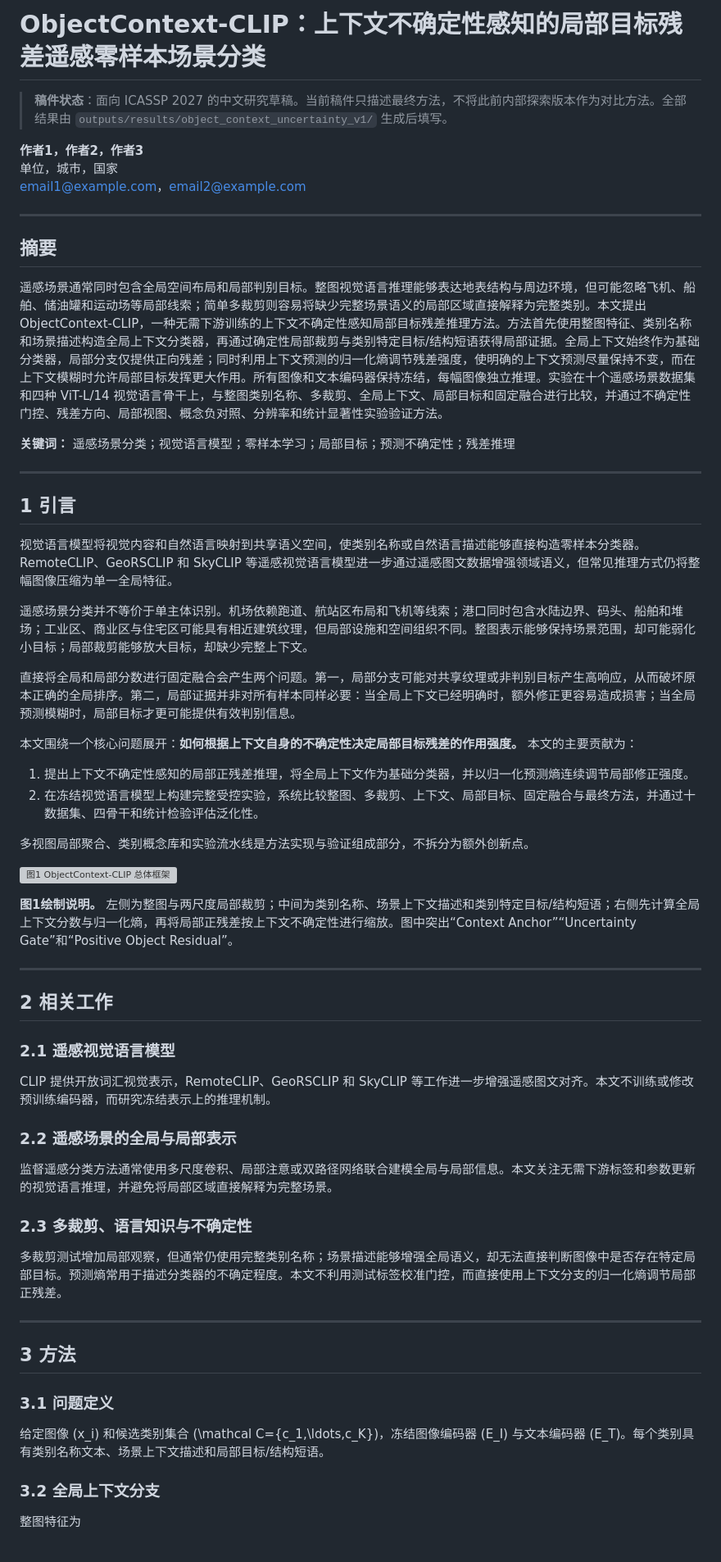
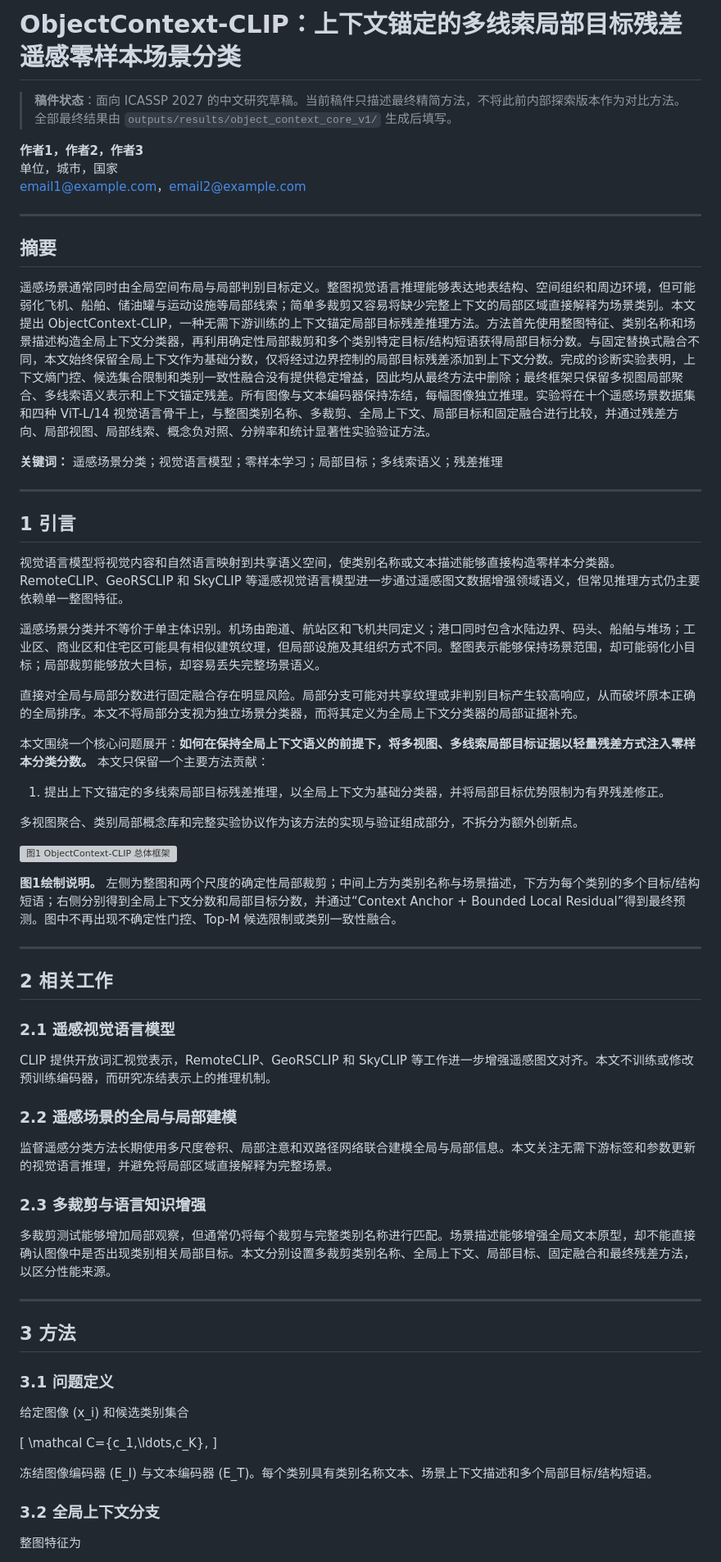
Before and after one commit to 1781988/RAP-TransCLIP, a Markdown page: paper/ObjectContext_CLIP_Chinese_Draft.md, the part around one of its changes. Shown at 82% size. Drawn GitHub-style; grey boxes are pictures that could not be loaded.

```diff
--- a/paper/ObjectContext_CLIP_Chinese_Draft.md
+++ b/paper/ObjectContext_CLIP_Chinese_Draft.md
@@ -1,6 +1,6 @@
-# ObjectContext-CLIP：上下文不确定性感知的局部目标残差遥感零样本场景分类
+# ObjectContext-CLIP：上下文锚定的多线索局部目标残差遥感零样本场景分类
 
-> **稿件状态**：面向 ICASSP 2027 的中文研究草稿。当前稿件只描述最终方法，不将此前内部探索版本作为对比方法。全部结果由 `outputs/results/object_context_uncertainty_v1/` 生成后填写。
+> **稿件状态**：面向 ICASSP 2027 的中文研究草稿。当前稿件只描述最终精简方法，不将此前内部探索版本作为对比方法。全部最终结果由 `outputs/results/object_context_core_v1/` 生成后填写。
 
 **作者1，作者2，作者3**
 单位，城市，国家
@@ -10,31 +10,30 @@ email1@example.com，email2@example.com
 
 ## 摘要
 
-遥感场景通常同时包含全局空间布局和局部判别目标。整图视觉语言推理能够表达地表结构与周边环境，但可能忽略飞机、船舶、储油罐和运动场等局部线索；简单多裁剪则容易将缺少完整场景语义的局部区域直接解释为完整类别。本文提出 ObjectContext-CLIP，一种无需下游训练的上下文不确定性感知局部目标残差推理方法。方法首先使用整图特征、类别名称和场景描述构造全局上下文分类器，再通过确定性局部裁剪与类别特定目标/结构短语获得局部证据。全局上下文始终作为基础分类器，局部分支仅提供正向残差；同时利用上下文预测的归一化熵调节残差强度，使明确的上下文预测尽量保持不变，而在上下文模糊时允许局部目标发挥更大作用。所有图像和文本编码器保持冻结，每幅图像独立推理。实验在十个遥感场景数据集和四种 ViT-L/14 视觉语言骨干上，与整图类别名称、多裁剪、全局上下文、局部目标和固定融合进行比较，并通过不确定性门控、残差方向、局部视图、概念负对照、分辨率和统计显著性实验验证方法。
+遥感场景通常同时由全局空间布局与局部判别目标定义。整图视觉语言推理能够表达地表结构、空间组织和周边环境，但可能弱化飞机、船舶、储油罐与运动设施等局部线索；简单多裁剪又容易将缺少完整上下文的局部区域直接解释为场景类别。本文提出 ObjectContext-CLIP，一种无需下游训练的上下文锚定局部目标残差推理方法。方法首先使用整图特征、类别名称和场景描述构造全局上下文分类器，再利用确定性局部裁剪和多个类别特定目标/结构短语获得局部目标分数。与固定替换式融合不同，本文始终保留全局上下文作为基础分数，仅将经过边界控制的局部目标残差添加到上下文分数。完成的诊断实验表明，上下文熵门控、候选集合限制和类别一致性融合没有提供稳定增益，因此均从最终方法中删除；最终框架只保留多视图局部聚合、多线索语义表示和上下文锚定残差。所有图像与文本编码器保持冻结，每幅图像独立推理。实验将在十个遥感场景数据集和四种 ViT-L/14 视觉语言骨干上，与整图类别名称、多裁剪、全局上下文、局部目标和固定融合进行比较，并通过残差方向、局部视图、局部线索、概念负对照、分辨率和统计显著性实验验证方法。
 
-**关键词：** 遥感场景分类；视觉语言模型；零样本学习；局部目标；预测不确定性；残差推理
+**关键词：** 遥感场景分类；视觉语言模型；零样本学习；局部目标；多线索语义；残差推理
 
 ---
 
 ## 1 引言
 
-视觉语言模型将视觉内容和自然语言映射到共享语义空间，使类别名称或自然语言描述能够直接构造零样本分类器。RemoteCLIP、GeoRSCLIP 和 SkyCLIP 等遥感视觉语言模型进一步通过遥感图文数据增强领域语义，但常见推理方式仍将整幅图像压缩为单一全局特征。
+视觉语言模型将视觉内容和自然语言映射到共享语义空间，使类别名称或文本描述能够直接构造零样本分类器。RemoteCLIP、GeoRSCLIP 和 SkyCLIP 等遥感视觉语言模型进一步通过遥感图文数据增强领域语义，但常见推理方式仍主要依赖单一整图特征。
 
-遥感场景分类并不等价于单主体识别。机场依赖跑道、航站区布局和飞机等线索；港口同时包含水陆边界、码头、船舶和堆场；工业区、商业区与住宅区可能具有相近建筑纹理，但局部设施和空间组织不同。整图表示能够保持场景范围，却可能弱化小目标；局部裁剪能够放大目标，却缺少完整上下文。
+遥感场景分类并不等价于单主体识别。机场由跑道、航站区和飞机共同定义；港口同时包含水陆边界、码头、船舶与堆场；工业区、商业区和住宅区可能具有相似建筑纹理，但局部设施及其组织方式不同。整图表示能够保持场景范围，却可能弱化小目标；局部裁剪能够放大目标，却容易丢失完整场景语义。
 
-直接将全局和局部分数进行固定融合会产生两个问题。第一，局部分支可能对共享纹理或非判别目标产生高响应，从而破坏原本正确的全局排序。第二，局部证据并非对所有样本同样必要：当全局上下文已经明确时，额外修正更容易造成损害；当全局预测模糊时，局部目标才更可能提供有效判别信息。
+直接对全局与局部分数进行固定融合存在明显风险。局部分支可能对共享纹理或非判别目标产生较高响应，从而破坏原本正确的全局排序。本文不将局部分支视为独立场景分类器，而将其定义为全局上下文分类器的局部证据补充。
 
-本文围绕一个核心问题展开：**如何根据上下文自身的不确定性决定局部目标残差的作用强度。** 本文的主要贡献为：
+本文围绕一个核心问题展开：**如何在保持全局上下文语义的前提下，将多视图、多线索局部目标证据以轻量残差方式注入零样本分类分数。** 本文只保留一个主要方法贡献：
 
-1. 提出上下文不确定性感知的局部正残差推理，将全局上下文作为基础分类器，并以归一化预测熵连续调节局部修正强度。
-2. 在冻结视觉语言模型上构建完整受控实验，系统比较整图、多裁剪、上下文、局部目标、固定融合与最终方法，并通过十数据集、四骨干和统计检验评估泛化性。
+1. 提出上下文锚定的多线索局部目标残差推理，以全局上下文为基础分类器，并将局部目标优势限制为有界残差修正。
 
-多视图局部聚合、类别概念库和实验流水线是方法实现与验证组成部分，不拆分为额外创新点。
+多视图聚合、类别局部概念库和完整实验协议作为该方法的实现与验证组成部分，不拆分为额外创新点。
 
 <!-- FIGURE 1 PLACEHOLDER -->
 ![图1 ObjectContext-CLIP 总体框架](figures/fig1_object_context_framework.pdf)
 
-**图1绘制说明。** 左侧为整图与两尺度局部裁剪；中间为类别名称、场景上下文描述和类别特定目标/结构短语；右侧先计算全局上下文分数与归一化熵，再将局部正残差按上下文不确定性进行缩放。图中突出“Context Anchor”“Uncertainty Gate”和“Positive Object Residual”。
+**图1绘制说明。** 左侧为整图和两个尺度的确定性局部裁剪；中间上方为类别名称与场景描述，下方为每个类别的多个目标/结构短语；右侧分别得到全局上下文分数和局部目标分数，并通过“Context Anchor + Bounded Local Residual”得到最终预测。图中不再出现不确定性门控、Top-M 候选限制或类别一致性融合。
 
 ---
 
@@ -44,13 +43,13 @@ email1@example.com，email2@example.com
 
 CLIP 提供开放词汇视觉表示，RemoteCLIP、GeoRSCLIP 和 SkyCLIP 等工作进一步增强遥感图文对齐。本文不训练或修改预训练编码器，而研究冻结表示上的推理机制。
 
-### 2.2 遥感场景的全局与局部表示
+### 2.2 遥感场景的全局与局部建模
 
-监督遥感分类方法通常使用多尺度卷积、局部注意或双路径网络联合建模全局与局部信息。本文关注无需下游标签和参数更新的视觉语言推理，并避免将局部区域直接解释为完整场景。
+监督遥感分类方法长期使用多尺度卷积、局部注意和双路径网络联合建模全局与局部信息。本文关注无需下游标签和参数更新的视觉语言推理，并避免将局部区域直接解释为完整场景。
 
-### 2.3 多裁剪、语言知识与不确定性
+### 2.3 多裁剪与语言知识增强
 
-多裁剪测试增加局部观察，但通常仍使用完整类别名称；场景描述能够增强全局语义，却无法直接判断图像中是否存在特定局部目标。预测熵常用于描述分类器的不确定程度。本文不利用测试标签校准门控，而直接使用上下文分支的归一化熵调节局部正残差。
+多裁剪测试能够增加局部观察，但通常仍将每个裁剪与完整类别名称进行匹配。场景描述能够增强全局文本原型，却不能直接确认图像中是否出现类别相关局部目标。本文分别设置多裁剪类别名称、全局上下文、局部目标、固定融合和最终残差方法，以区分性能来源。
 
 ---
 
@@ -58,7 +57,13 @@ CLIP 提供开放词汇视觉表示，RemoteCLIP、GeoRSCLIP 和 SkyCLIP 等工
 
 ### 3.1 问题定义
 
-给定图像 \(x_i\) 和候选类别集合 \(\mathcal C=\{c_1,\ldots,c_K\}\)，冻结图像编码器 \(E_I\) 与文本编码器 \(E_T\)。每个类别具有类别名称文本、场景上下文描述和局部目标/结构短语。
+给定图像 \(x_i\) 和候选类别集合
+
+\[
+\mathcal C=\{c_1,\ldots,c_K\},
+\]
+
+冻结图像编码器 \(E_I\) 与文本编码器 \(E_T\)。每个类别具有类别名称文本、场景上下文描述和多个局部目标/结构短语。
 
 ### 3.2 全局上下文分支
 
```
Also changed, not shown: other parts of paper/ObjectContext_CLIP_Chinese_Draft.md (+152 -66 lines).
